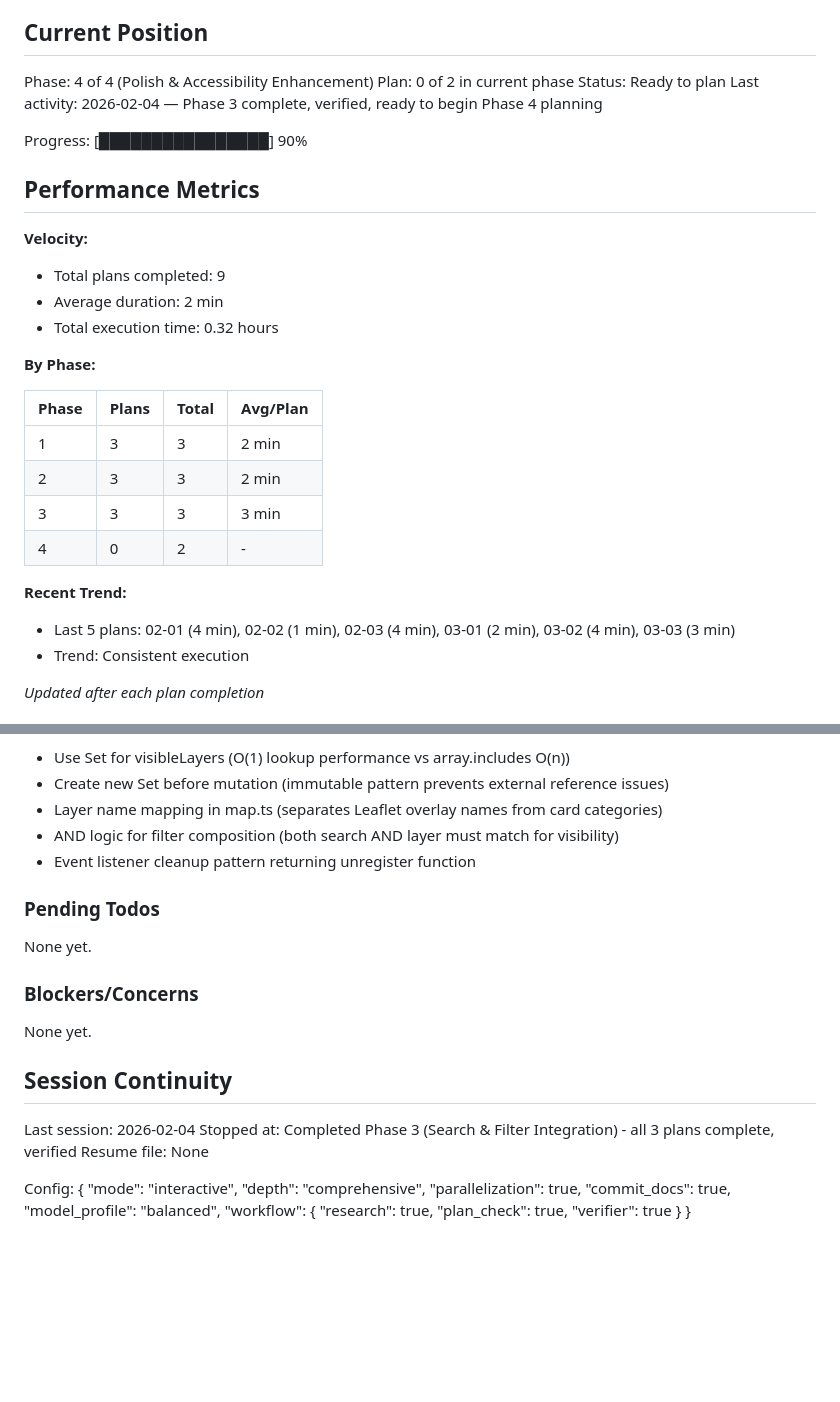
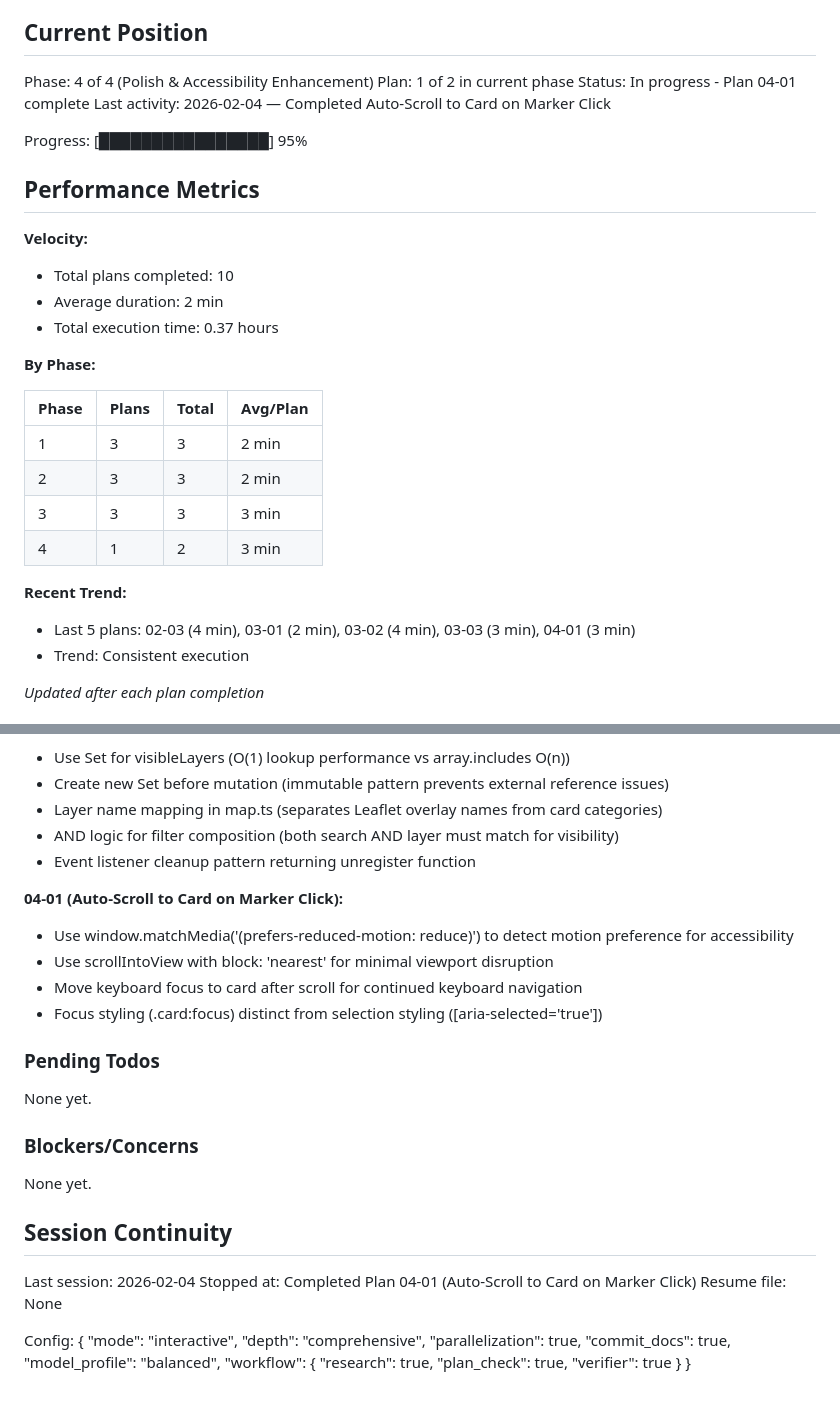
Before and after one commit to MrErin/prideFoodMap, a Markdown page: .planning/STATE.md, 2 parts joined by grey strips. Drawn GitHub-style; blank space fills up the shorter version.

Commit message:
docs(04-01): complete Auto-Scroll to Card plan
Tasks completed: 3/3
- Task 1: Create scrollToCard helper function
- Task 2: Update updateCardSelection to call scrollToCard
- Task 3: Add CSS focus styling for cards

SUMMARY: .planning/phases/04-polish-accessibility/04-01-SUMMARY.md

Co-Authored-By: Claude Opus 4.5 <noreply@anthropic.com>

```diff
--- a/.planning/STATE.md
+++ b/.planning/STATE.md
@@ -10,18 +10,18 @@ See: .planning/PROJECT.md (updated 2026-02-03)
 ## Current Position
 
 Phase: 4 of 4 (Polish & Accessibility Enhancement)
-Plan: 0 of 2 in current phase
-Status: Ready to plan
-Last activity: 2026-02-04 — Phase 3 complete, verified, ready to begin Phase 4 planning
+Plan: 1 of 2 in current phase
+Status: In progress - Plan 04-01 complete
+Last activity: 2026-02-04 — Completed Auto-Scroll to Card on Marker Click
 
-Progress: [████████████████] 90%
+Progress: [████████████████] 95%
 
 ## Performance Metrics
 
 **Velocity:**
-- Total plans completed: 9
+- Total plans completed: 10
 - Average duration: 2 min
-- Total execution time: 0.32 hours
+- Total execution time: 0.37 hours
 
 **By Phase:**
 
@@ -30,10 +30,10 @@ Progress: [████████████████] 90%
 | 1 | 3 | 3 | 2 min |
 | 2 | 3 | 3 | 2 min |
 | 3 | 3 | 3 | 3 min |
-| 4 | 0 | 2 | - |
+| 4 | 1 | 2 | 3 min |
 
 **Recent Trend:**
-- Last 5 plans: 02-01 (4 min), 02-02 (1 min), 02-03 (4 min), 03-01 (2 min), 03-02 (4 min), 03-03 (3 min)
+- Last 5 plans: 02-03 (4 min), 03-01 (2 min), 03-02 (4 min), 03-03 (3 min), 04-01 (3 min)
 - Trend: Consistent execution
 
 *Updated after each plan completion*
@@ -102,6 +102,12 @@ Recent decisions affecting current work:
 - AND logic for filter composition (both search AND layer must match for visibility)
 - Event listener cleanup pattern returning unregister function
 
+**04-01 (Auto-Scroll to Card on Marker Click):**
+- Use window.matchMedia('(prefers-reduced-motion: reduce)') to detect motion preference for accessibility
+- Use scrollIntoView with block: 'nearest' for minimal viewport disruption
+- Move keyboard focus to card after scroll for continued keyboard navigation
+- Focus styling (.card:focus) distinct from selection styling ([aria-selected='true'])
+
 ### Pending Todos
 
 None yet.
@@ -113,7 +119,7 @@ None yet.
 ## Session Continuity
 
 Last session: 2026-02-04
-Stopped at: Completed Phase 3 (Search & Filter Integration) - all 3 plans complete, verified
+Stopped at: Completed Plan 04-01 (Auto-Scroll to Card on Marker Click)
 Resume file: None
 
 Config:
```
Also changed, not shown: 1 other file.
